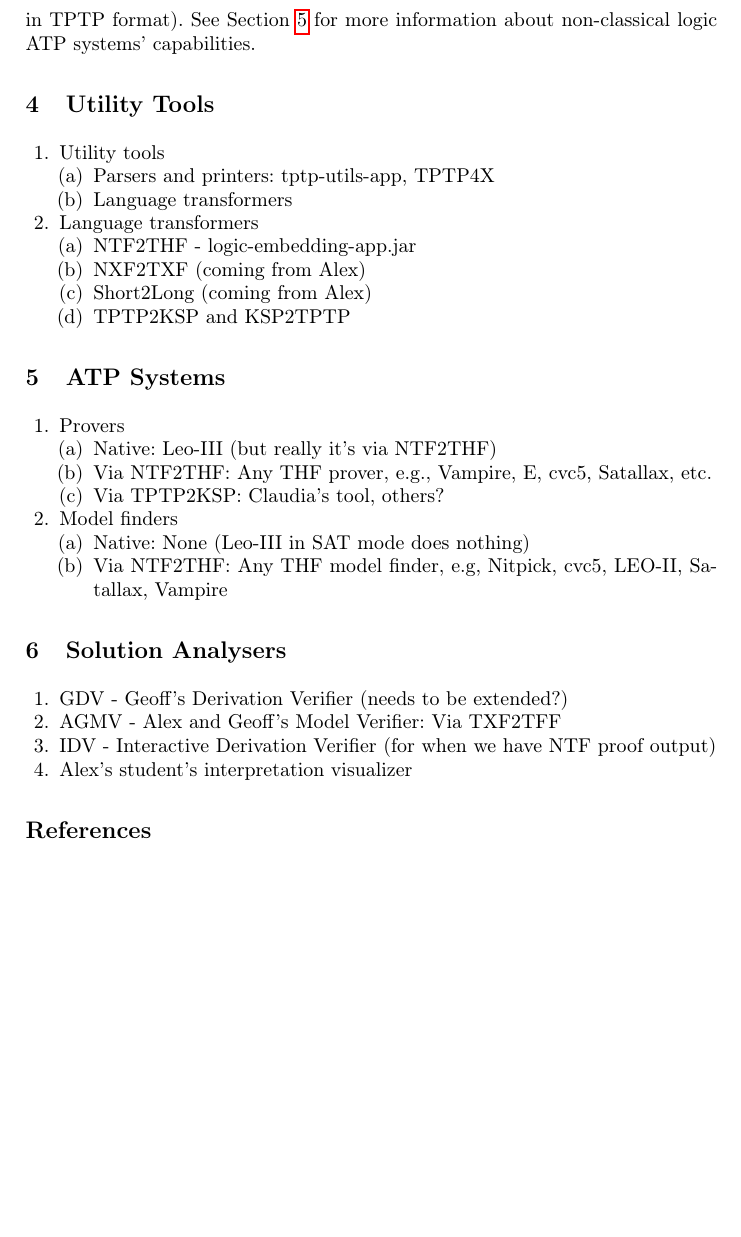
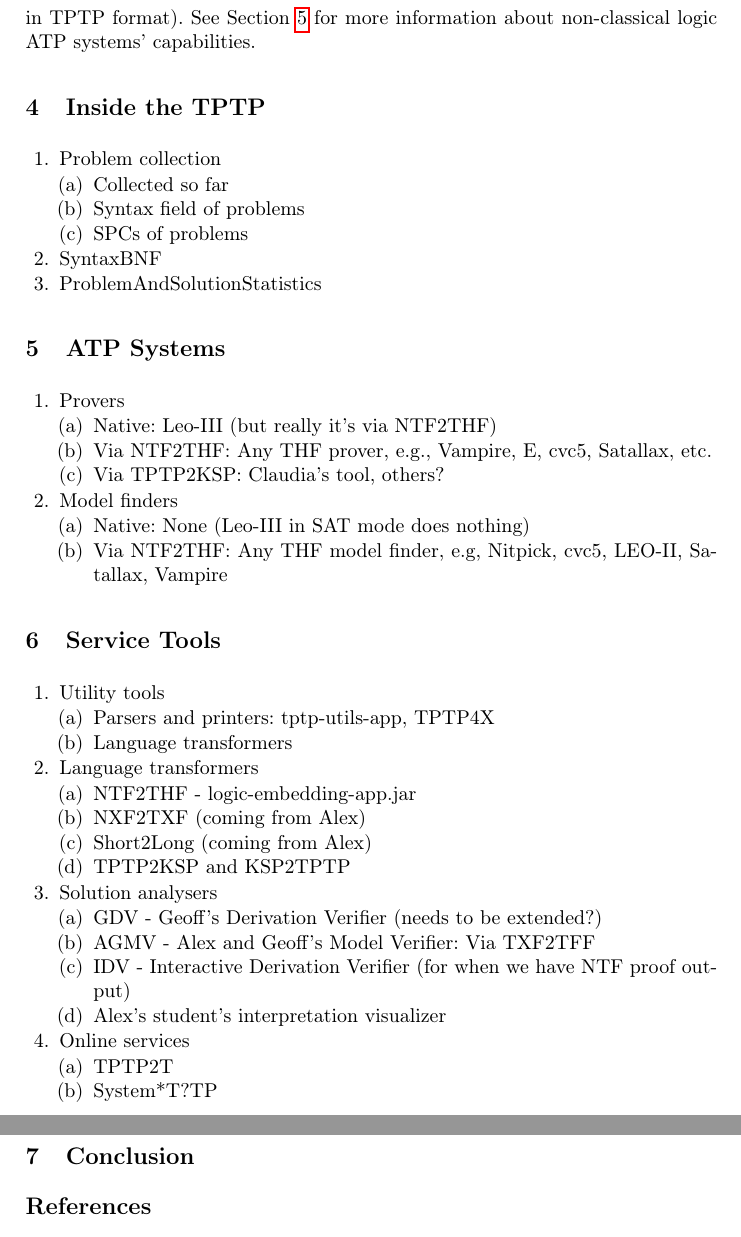
Before and after one commit to GeoffsPapers/NTFProgress, a LaTeX paper (NTFProgress.tex): part of page 6 of 7 before the commit and two parts of pages 6 and 7 of 8 after it, the two joined at a grey line, cut so that both start at the same text, the shorter picture padded with empty space. Compiled offline with pdfLaTeX.

Commit message:
restructured, new ideas

```diff
--- a/NTFProgress.tex
+++ b/NTFProgress.tex
@@ -389,23 +389,18 @@ See Section~\ref{ATPSystems} for more information about non-classical logic ATP
 capabilities.
 
 %--------------------------------------------------------------------------------------------------
-\section{Utility Tools}
-\label{UtilityTools}
+\section{Inside the TPTP}
+\label{InsideTPTP}
 
 \begin{enumerate}
-\item Utility tools
+\item Problem collection
       \begin{enumerate}
-      \item Parsers and printers: tptp-utils-app, TPTP4X
-      \item Language transformers
+      \item Collected so far
+      \item Syntax field of problems
+      \item SPCs of problems
       \end{enumerate}
-
-\item Language transformers
-      \begin{enumerate}
-      \item NTF2THF - logic-embedding-app.jar
-      \item NXF2TXF (coming from Alex)
-      \item Short2Long (coming from Alex)
-      \item TPTP2KSP and KSP2TPTP
-      \end{enumerate}
+\item SyntaxBNF
+\item ProblemAndSolutionStatistics
 \end{enumerate}
 
 %--------------------------------------------------------------------------------------------------
@@ -427,15 +422,44 @@ capabilities.
       \end{enumerate}
 
 %--------------------------------------------------------------------------------------------------
-\section{Solution Analysers}
-\label{SolutionAnalysers}
+\section{Service Tools}
+\label{ServiceTools}
 
+\begin{enumerate}
+\item Utility tools
+      \begin{enumerate}
+      \item Parsers and printers: tptp-utils-app, TPTP4X
+      \item Language transformers
+      \end{enumerate}
+
+\item Language transformers
+      \begin{enumerate}
+      \item NTF2THF - logic-embedding-app.jar
+      \item NXF2TXF (coming from Alex)
+      \item Short2Long (coming from Alex)
+      \item TPTP2KSP and KSP2TPTP
+      \end{enumerate}
+
+\item Solution analysers
       \begin{enumerate}
       \item GDV - Geoff's Derivation Verifier (needs to be extended?)
       \item AGMV - Alex and Geoff's Model Verifier: Via TXF2TFF
       \item IDV - Interactive Derivation Verifier (for when we have NTF proof output)
       \item Alex's student's interpretation visualizer
       \end{enumerate}
+
+\item Online services
+      \begin{enumerate}
+      \item TPTP2T
+      \item System*T?TP
+      \end{enumerate}
+
+\end{enumerate}
+
+%--------------------------------------------------------------------------------------------------
+\section{Conclusion}
+\label{Conclusion}
+
 %--------------------------------------------------------------------------------------------------
 \bibliographystyle{splncs04}
 \bibliography{Bibliography}
```
